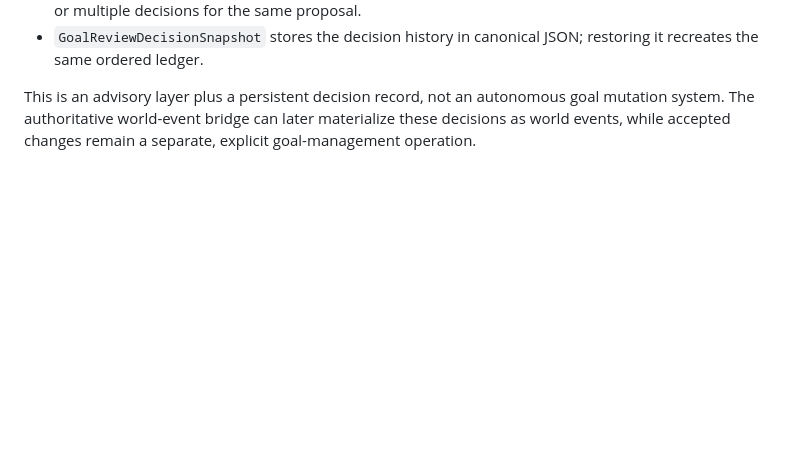
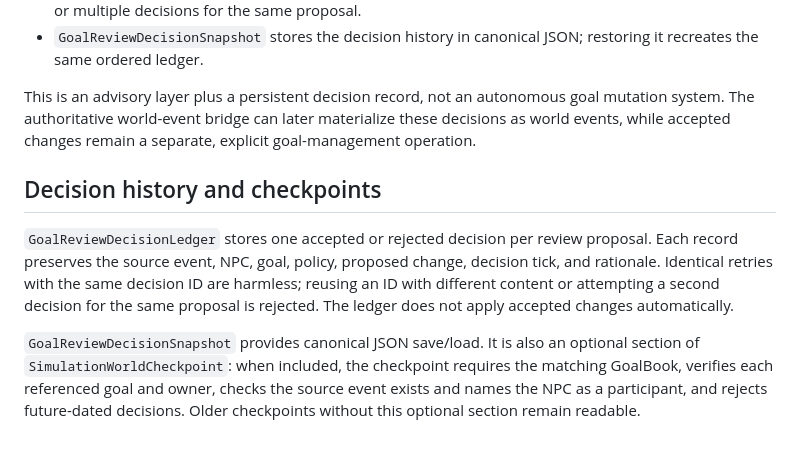
Before and after one commit to michaelkage/Life-Itself, a Markdown page: docs/GOAL-REASSESSMENT.md, the part around the change. GitHub-like rendering; blank space fills up the shorter version.

Commit message:
Document goal review checkpoint integration

```diff
--- a/docs/GOAL-REASSESSMENT.md
+++ b/docs/GOAL-REASSESSMENT.md
@@ -84,3 +84,19 @@ This is an advisory layer plus a persistent decision record, not an autonomous
 goal mutation system. The authoritative world-event bridge can later materialize
 these decisions as world events, while accepted changes remain a separate,
 explicit goal-management operation.
+
+## Decision history and checkpoints
+
+`GoalReviewDecisionLedger` stores one accepted or rejected decision per review
+proposal. Each record preserves the source event, NPC, goal, policy, proposed
+change, decision tick, and rationale. Identical retries with the same decision
+ID are harmless; reusing an ID with different content or attempting a second
+decision for the same proposal is rejected. The ledger does not apply accepted
+changes automatically.
+
+`GoalReviewDecisionSnapshot` provides canonical JSON save/load. It is also an
+optional section of `SimulationWorldCheckpoint`: when included, the checkpoint
+requires the matching GoalBook, verifies each referenced goal and owner, checks
+the source event exists and names the NPC as a participant, and rejects
+future-dated decisions. Older checkpoints without this optional section remain
+readable.
```
